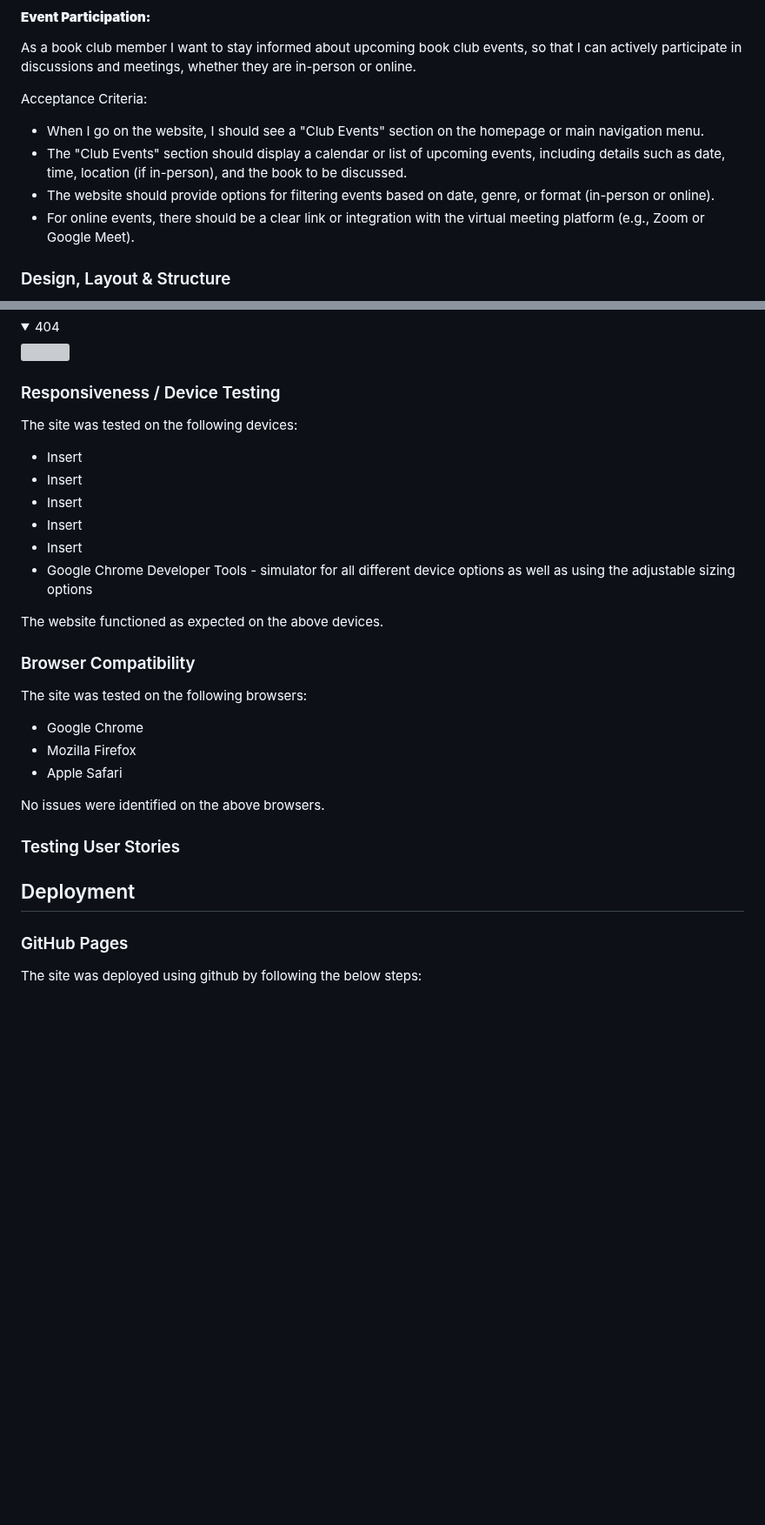
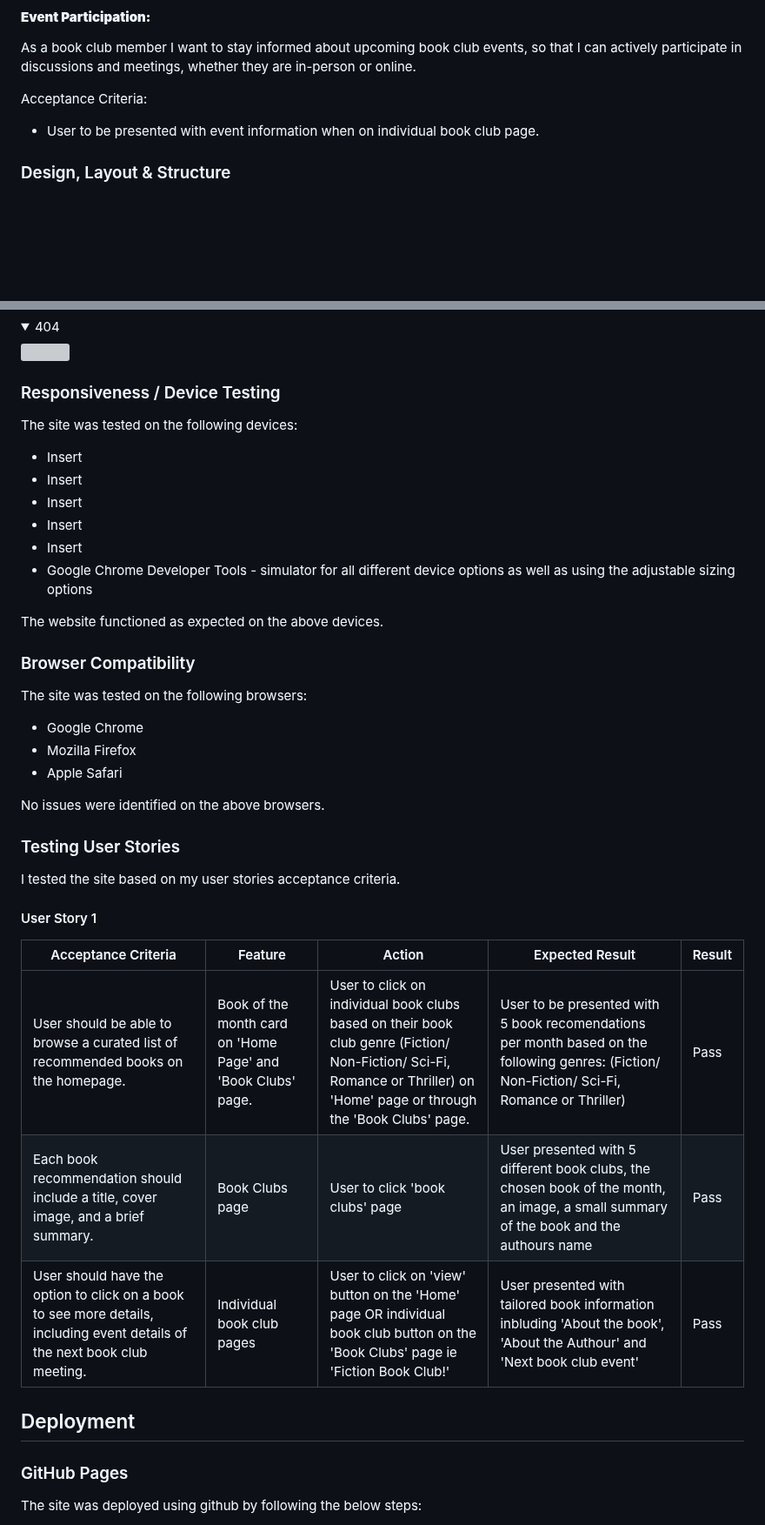
Before and after one commit to Ffionhaf96/Project-Milestone-1, a Markdown page: README.md, 2 parts joined by grey strips. Shown at 87% size. GitHub-like rendering; folded sections open; blank space fills up the shorter version; grey boxes are pictures that could not be loaded.

Commit message:
docs: add user story section

```diff
--- a/README.md
+++ b/README.md
@@ -181,10 +181,7 @@ As a book club member I want to stay informed about upcoming book club events, s
 
 Acceptance Criteria:
 
-- When I go on the website, I should see a "Club Events" section on the homepage or main navigation menu.
-- The "Club Events" section should display a calendar or list of upcoming events, including details such as date, time, location (if in-person), and the book to be discussed.
-- The website should provide options for filtering events based on date, genre, or format (in-person or online).
-- For online events, there should be a clear link or integration with the virtual meeting platform (e.g., Zoom or Google Meet).
+- User to be presented with event information when on individual book club page.
 
 ### Design, Layout & Structure
 
@@ -524,6 +528,7 @@ The Google Chrome Dev Tool Lighthouse was used to evaluate the websites performa
 </details>
 
 ### Responsiveness / Device Testing
+
 The site was tested on the following devices:
 
 - Insert
@@ -536,6 +541,7 @@ The site was tested on the following devices:
 The website functioned as expected on the above devices.
 
 ### Browser Compatibility
+
 The site was tested on the following browsers:
 
 - Google Chrome
@@ -545,9 +551,19 @@ The site was tested on the following browsers:
 No issues were identified on the above browsers.
 
 ### Testing User Stories
-<!-- Insert info here-->
+
+I tested the site based on my user stories acceptance criteria.
+
+#### User Story 1
+
+| Acceptance Criteria                                                                                                        | Feature                                                      | Action                                                                                                                                                                     | Expected Result                                                                                                                              | Result |
+| -------------------------------------------------------------------------------------------------------------------------- | ------------------------------------------------------------ | -------------------------------------------------------------------------------------------------------------------------------------------------------------------------- | -------------------------------------------------------------------------------------------------------------------------------------------- | ------ |
+| User should be able to browse a curated list of recommended books on the homepage.                                         | Book of the month card on 'Home Page' and 'Book Clubs' page. | User to click on individual book clubs based on their book club genre (Fiction/ Non-Fiction/ Sci-Fi, Romance or Thriller) on 'Home' page or through the 'Book Clubs' page. | User to be presented with 5 book recomendations per month based on the following genres: (Fiction/ Non-Fiction/ Sci-Fi, Romance or Thriller) | Pass   |
+| Each book recommendation should include a title, cover image, and a brief summary.                                         | Book Clubs page                                              | User to click 'book clubs' page                                                                                                                                            | User presented with 5 different book clubs, the chosen book of the month, an image, a small summary of the book and the authours name        | Pass   |
+| User should have the option to click on a book to see more details, including event details of the next book club meeting. | Individual book club pages                                   | User to click on 'view' button on the 'Home' page OR individual book club button on the 'Book Clubs' page ie 'Fiction Book Club!'                                          | User presented with tailored book information inbluding 'About the book', 'About the Authour' and 'Next book club event'                     | Pass   |
 
 ## Deployment
+
 ### GitHub Pages
 
 The site was deployed using github by following the below steps:
```
Also changed, not shown: other parts of README.md (+8 -0 lines).
